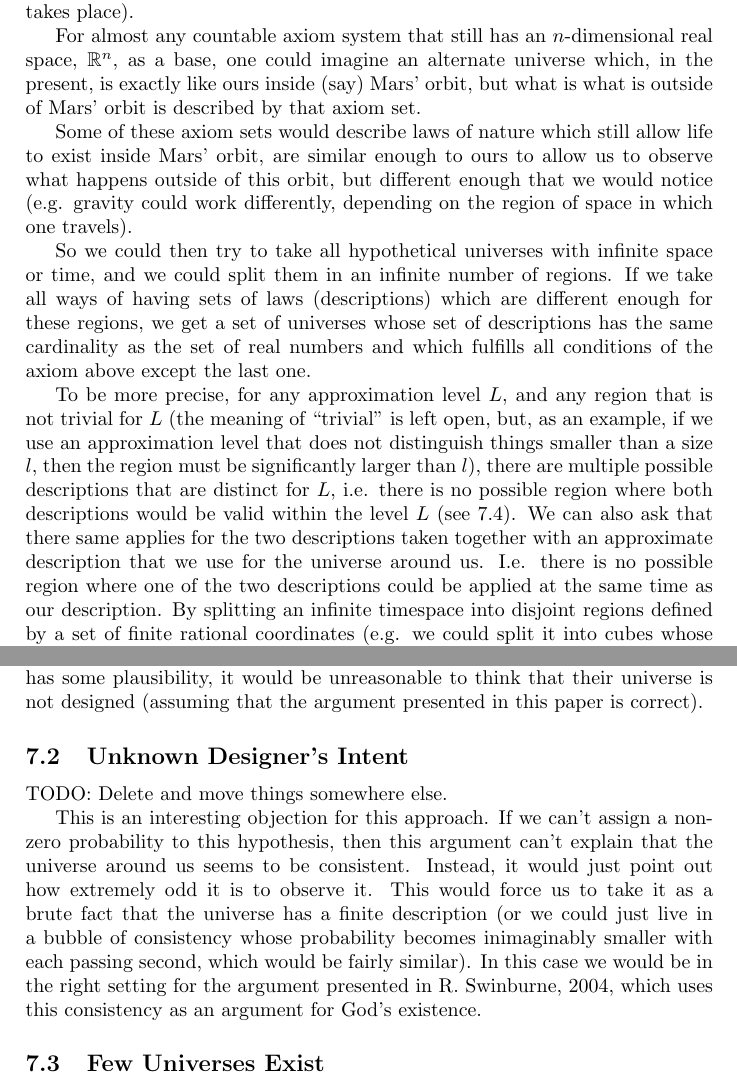
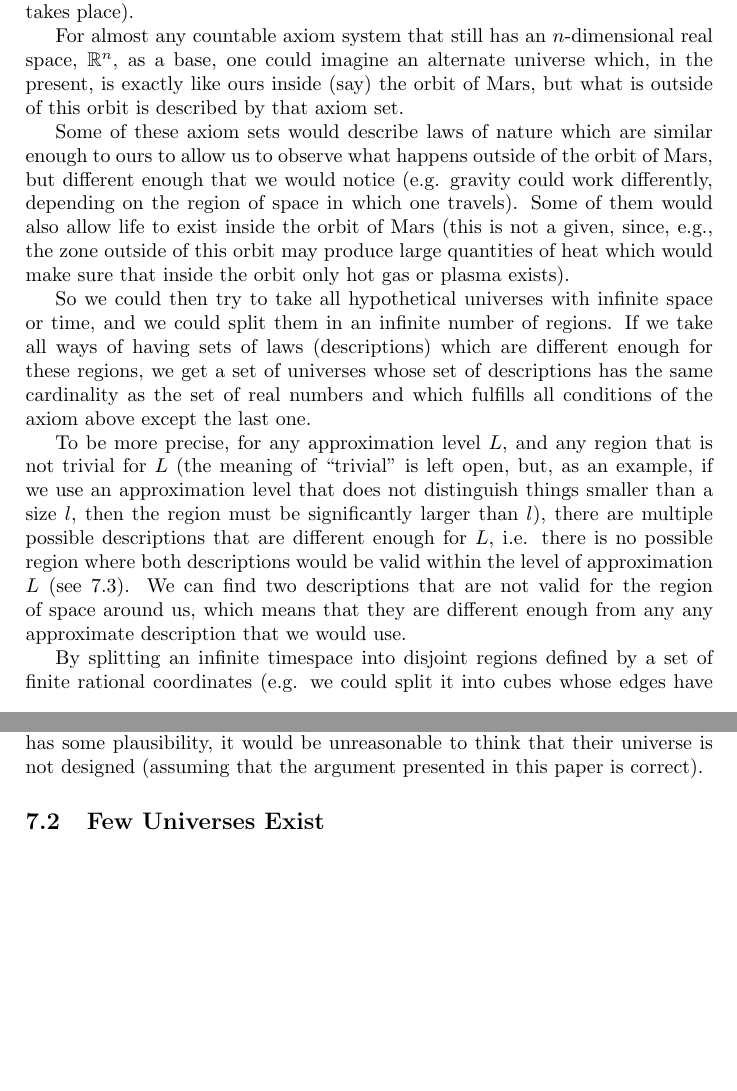
Before and after one commit to virgil-serbanuta/design-and-chance, a LaTeX paper (a-simple-universe-math.tex): two parts of pages 9 and 20 of 28, joined at a grey line, cut so that both start at the same text, the shorter picture padded with empty space. Compiled offline with pdfLaTeX.

Commit message:
Clarifications

```diff
--- a/a-simple-universe-math.tex
+++ b/a-simple-universe-math.tex
@@ -662,15 +668,17 @@ a given place, a certain event takes place).
 For almost any countable axiom system that still
 has an $n$-dimensional real space, $\reale^n$, as a base,
 one could imagine an alternate universe
-which, in the present, is exactly like ours inside (say) Mars' orbit,
-but what is what is outside of Mars' orbit is described by that axiom set.
-
-Some of these axiom sets would describe laws of nature which still allow life
-to exist inside Mars' orbit, are similar enough
-to ours to allow us to observe what happens outside of this orbit,
+which, in the present, is exactly like ours inside (say) the orbit of Mars,
+but what is outside of this orbit is described by that axiom set.
+
+Some of these axiom sets would describe laws of nature which are similar enough
+to ours to allow us to observe what happens outside of the orbit of Mars,
 but different enough that
 we would notice (e.g. gravity could work differently, depending on the region
-of space in which one travels).
+of space in which one travels). Some of them would also allow life
+to exist inside the orbit of Mars (this is not a given, since, e.g., the zone
+outside of this orbit may produce large quantities of heat which
+would make sure that inside the orbit only hot gas or plasma exists).
 
 So we could then try to take all hypothetical universes with infinite space
 or time, and we could split them in an infinite number of regions. If we take
@@ -686,12 +694,14 @@ is not trivial for $L$
 if we use an approximation level that does not distinguish things smaller
 than a size $l$, then the region must be significantly larger than $l$),
 there are multiple possible descriptions that
-are distinct for $L$, i.e. there is no possible region where both descriptions
-would be valid within the level $L$ (see \ref{sec:not-enough-descriptions}).
-We can also ask that there same applies for the two descriptions taken together
-with an approximate description that we use for the universe around us.
-I.e. there is no possible region where one of the two descriptions could
-be applied at the same time as our description.
+are different enough for $L$, i.e. there is no possible region where both
+descriptions
+would be valid within the level of approximation $L$
+(see \ref{sec:not-enough-descriptions}).
+We can find two descriptions that are not valid for the region of space around
+us, which means that they are different enough from any any approximate
+description that we would use.
+
 By splitting an infinite timespace
 into disjoint regions defined by a set of finite rational coordinates
 (e.g. we could split it into cubes whose edges have length $1$ and whose
@@ -1471,24 +1483,6 @@ has some plausibility, it would be unreasonable to think that
 their universe is not designed (assuming that the argument presented in
 this \paper{} is correct).
 
-\subsection{Unknown Designer's Intent}
-\label{sec:unknown-designer-intent}
-
-TODO: Delete and move things somewhere else.
-
-This is an interesting objection for this approach.
-If we can't assign a
-non-zero probability to this hypothesis, then this argument can't explain
-that the universe around us seems to be consistent.
-Instead, it would just point out how extremely odd it is to observe it.
-This would force us to take it as a brute fact that the universe has a
-finite description (or we could just
-live in a bubble of consistency whose probability becomes inimaginably
-smaller with each passing second, which would be fairly similar).
-In this case we would be in the right setting for the argument presented in
-\cite{Swinburne2004}, which uses this consistency as an argument for God's
-existence.
-
 \subsection{Few Universes Exist}
 \label{sec:fewuniverses}
 
```
Also changed, not shown: a-simple-universe-math.pdf, a-simple-universe-math.tex (48 more changed lines).
